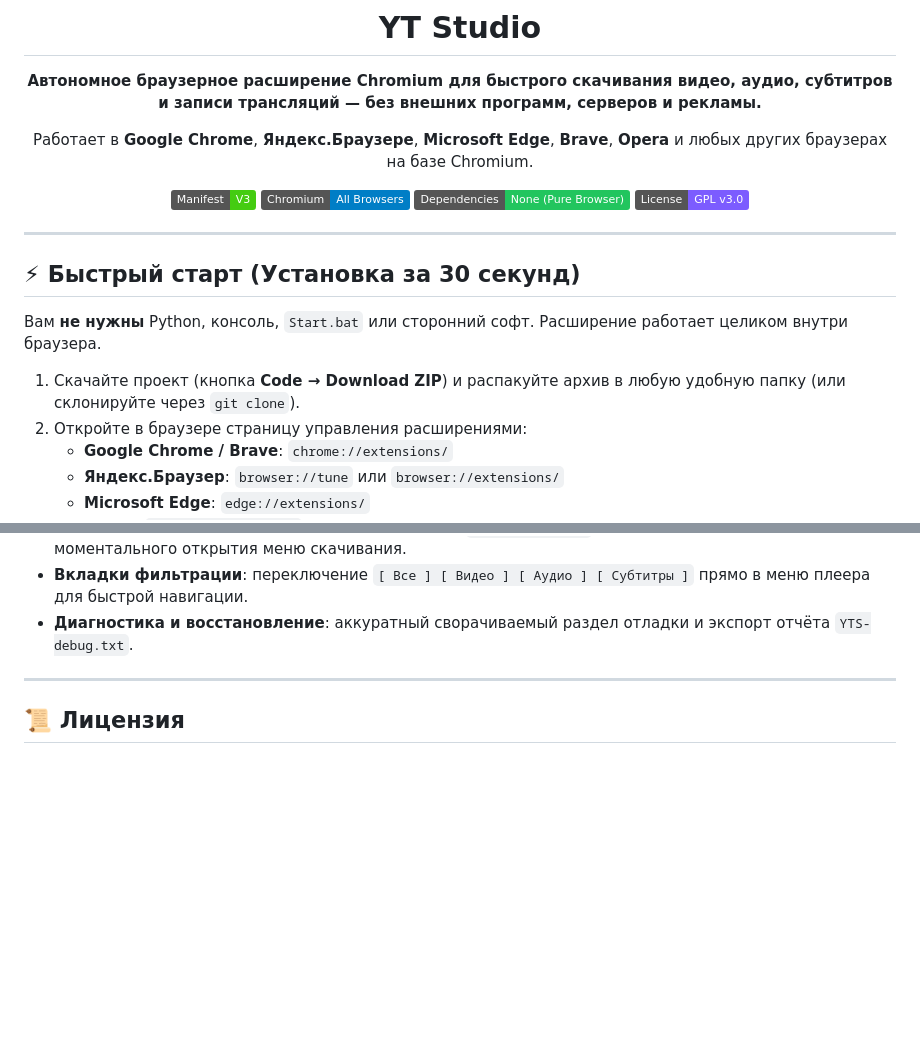
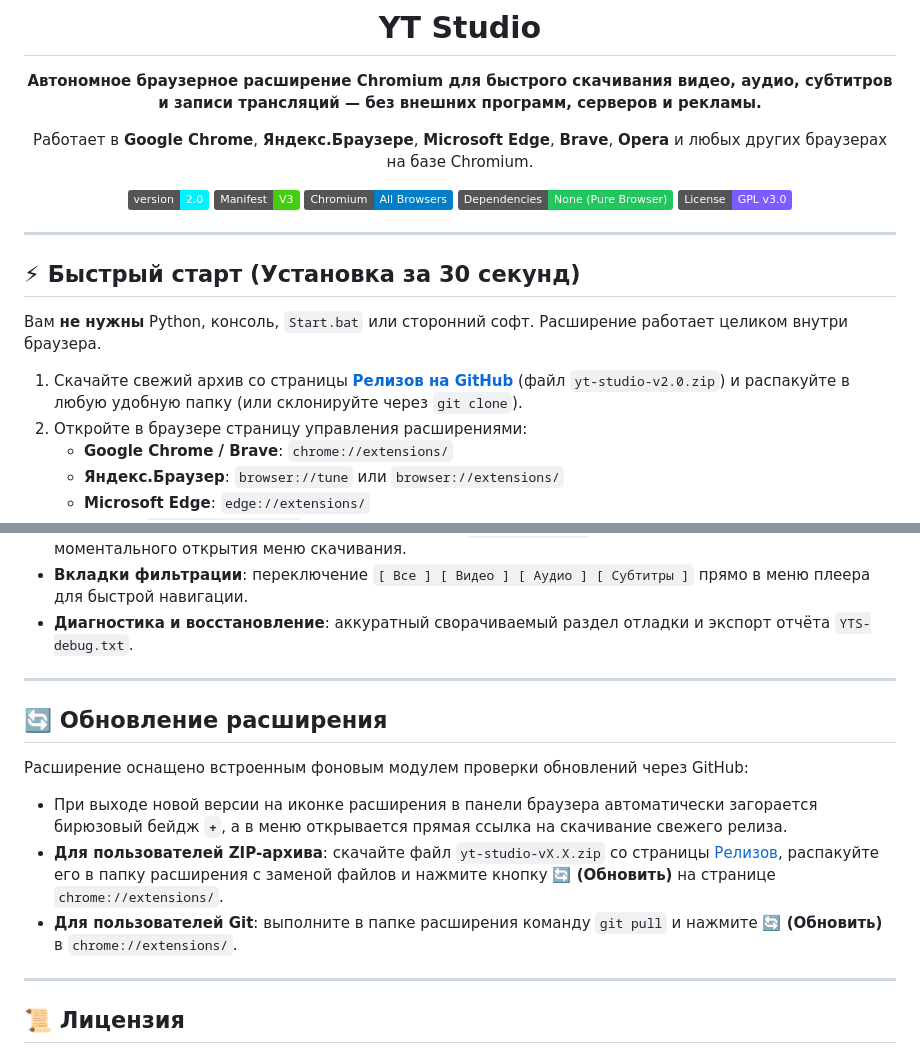
Before and after one commit to nightfayer/yt-studio, a Markdown page: README.md, 2 parts joined by grey strips. Rendered like a GitHub page; badges without logos; blank space fills up the shorter version.

Commit message:
Актуализация информации в README под релиз v2.0

```diff
--- a/README.md
+++ b/README.md
@@ -6,6 +6,7 @@
 
 Работает в **Google Chrome**, **Яндекс.Браузере**, **Microsoft Edge**, **Brave**, **Opera** и любых других браузерах на базе Chromium.
 
+![Version](https://img.shields.io/badge/version-2.0-00f2fe)
 ![Manifest V3](https://img.shields.io/badge/Manifest-V3-success?logo=googlechrome&logoColor=white)
 ![Platform](https://img.shields.io/badge/Chromium-All%20Browsers-blue)
 ![Dependencies](https://img.shields.io/badge/Dependencies-None%20(Pure%20Browser)-22c55e)
@@ -19,7 +20,7 @@
 
 Вам **не нужны** Python, консоль, `Start.bat` или сторонний софт. Расширение работает целиком внутри браузера.
 
-1. Скачайте проект (кнопка **Code → Download ZIP**) и распакуйте архив в любую удобную папку (или склонируйте через `git clone`).
+1. Скачайте свежий архив со страницы [**Релизов на GitHub**](https://github.com/nightfayer/yt-studio/releases/latest) (файл `yt-studio-v2.0.zip`) и распакуйте в любую удобную папку (или склонируйте через `git clone`).
 2. Откройте в браузере страницу управления расширениями:
    - **Google Chrome / Brave**: `chrome://extensions/`
    - **Яндекс.Браузер**: `browser://tune` или `browser://extensions/`
@@ -71,6 +72,15 @@
 
 ---
 
+## 🔄 Обновление расширения
+
+Расширение оснащено встроенным фоновым модулем проверки обновлений через GitHub:
+- При выходе новой версии на иконке расширения в панели браузера автоматически загорается бирюзовый бейдж **`+`**, а в меню открывается прямая ссылка на скачивание свежего релиза.
+- **Для пользователей ZIP-архива**: скачайте файл `yt-studio-vX.X.zip` со страницы [Релизов](https://github.com/nightfayer/yt-studio/releases/latest), распакуйте его в папку расширения с заменой файлов и нажмите кнопку **🔄 (Обновить)** на странице `chrome://extensions/`.
+- **Для пользователей Git**: выполните в папке расширения команду `git pull` и нажмите **🔄 (Обновить)** в `chrome://extensions/`.
+
+---
+
 ## 📜 Лицензия
 
 Код расширения распространяется под лицензией [GNU GPL v3.0](LICENSE).
```
